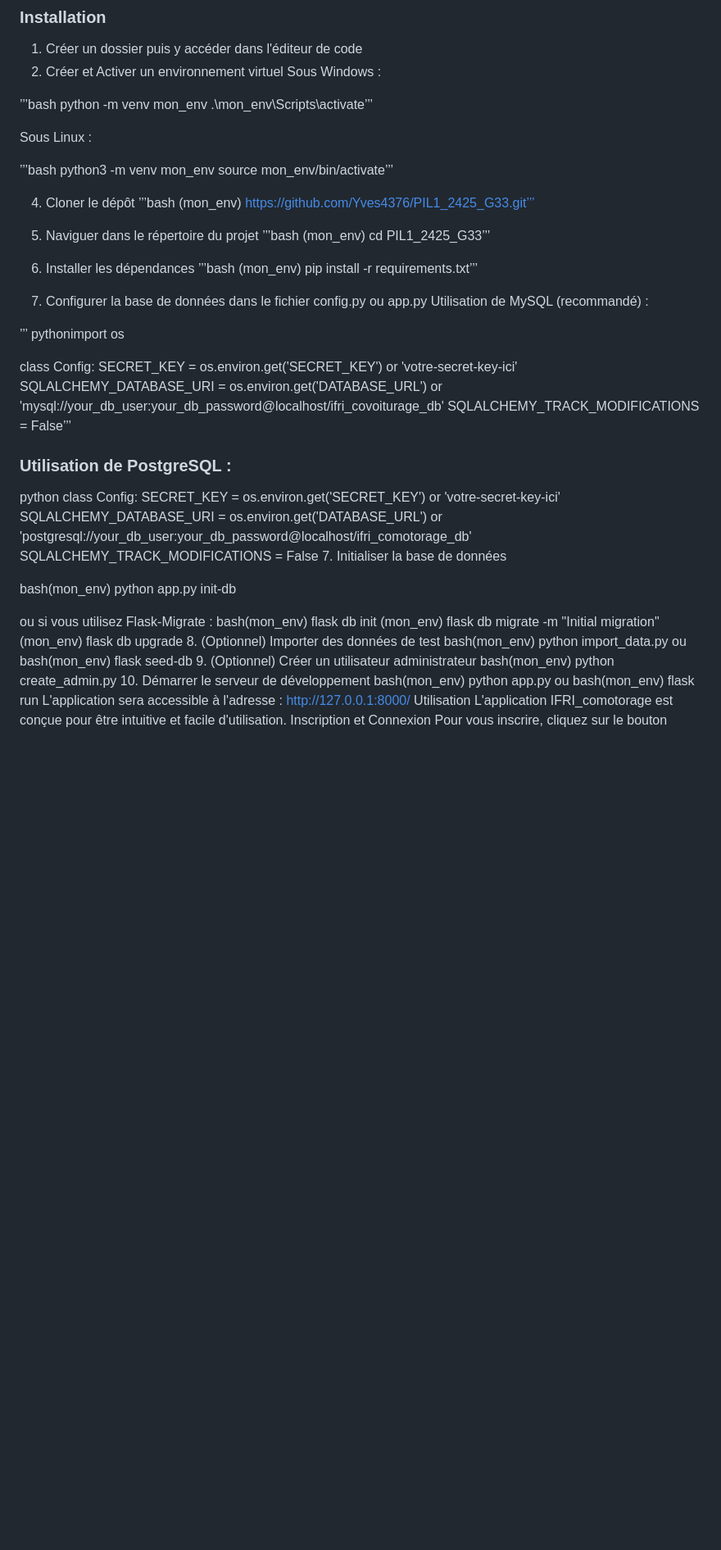
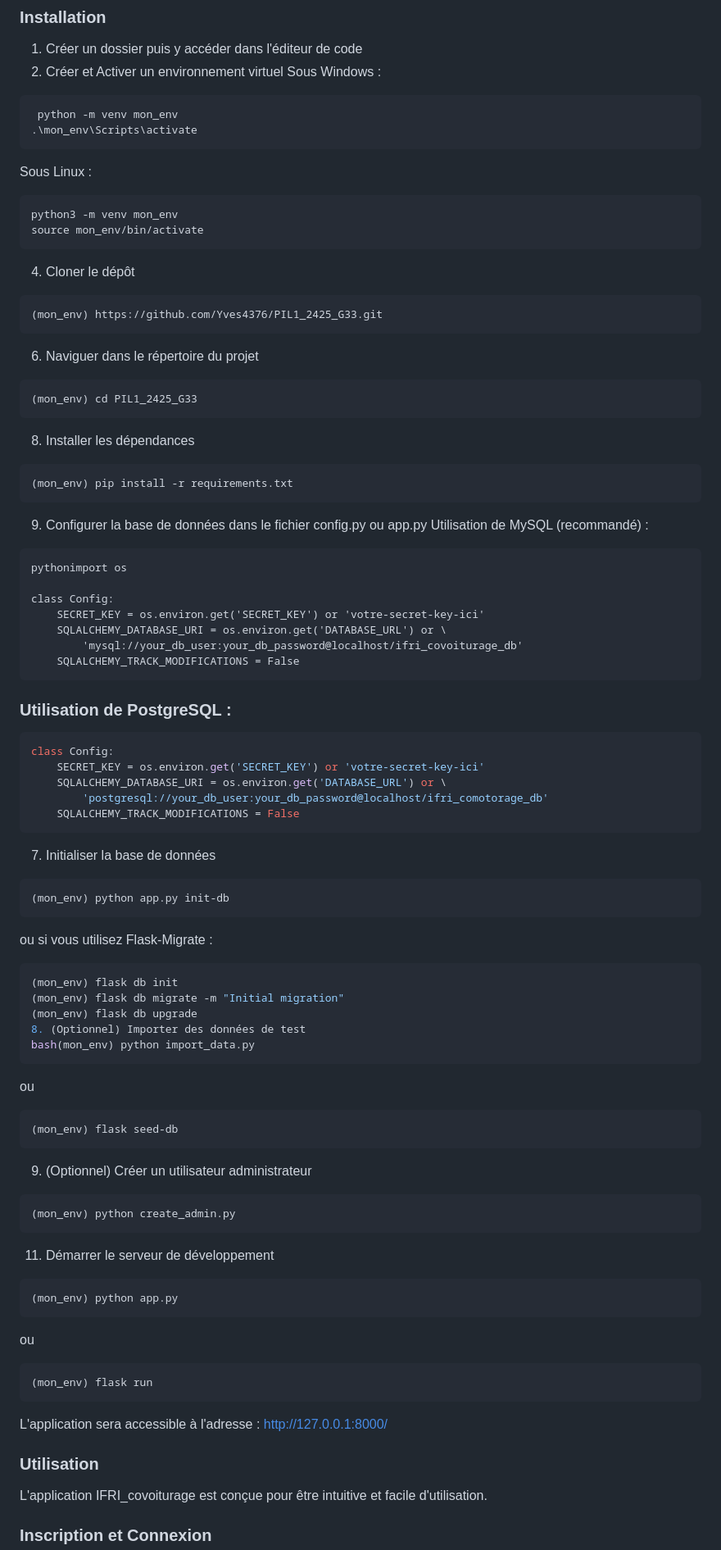
Before and after one commit to Yves4376/PIL1_2425_G33, a Markdown page: README.md, the part around the change printed below. Shown: that part at 82% size. GitHub-like rendering; blank space fills up the shorter version.

````diff
--- a/README.md
+++ b/README.md
@@ -40,67 +38,90 @@ Autres dépendances listées dans requirements.txt
 2. Créer et Activer un environnement virtuel
 Sous Windows :
 
-’’’bash
+```bash
  python -m venv mon_env
-.\mon_env\Scripts\activate’’’
+.\mon_env\Scripts\activate
+```
 
 Sous Linux :
 
-’’’bash
+```bash
 python3 -m venv mon_env
-source mon_env/bin/activate’’’
+source mon_env/bin/activate
+```
 
 4. Cloner le dépôt
-’’’bash
-(mon_env) https://github.com/Yves4376/PIL1_2425_G33.git’’’
-5. Naviguer dans le répertoire du projet
-’’’bash
-(mon_env) cd PIL1_2425_G33’’’
+```bash
+(mon_env) https://github.com/Yves4376/PIL1_2425_G33.git
+```
+6. Naviguer dans le répertoire du projet
+```bash
+(mon_env) cd PIL1_2425_G33
+```
 
-7. Installer les dépendances
- ’’’bash
-(mon_env) pip install -r requirements.txt’’’
+8. Installer les dépendances
+```bash
+(mon_env) pip install -r requirements.txt
+```
 9. Configurer la base de données dans le fichier config.py ou app.py
 Utilisation de MySQL (recommandé) :
 
-’’’
+```
 pythonimport os
 
 class Config:
     SECRET_KEY = os.environ.get('SECRET_KEY') or 'votre-secret-key-ici'
     SQLALCHEMY_DATABASE_URI = os.environ.get('DATABASE_URL') or \
         'mysql://your_db_user:your_db_password@localhost/ifri_covoiturage_db'
-    SQLALCHEMY_TRACK_MODIFICATIONS = False’’’
+    SQLALCHEMY_TRACK_MODIFICATIONS = False
+```
 
 
 ### Utilisation de PostgreSQL :
-python
+
+```python
 class Config:
     SECRET_KEY = os.environ.get('SECRET_KEY') or 'votre-secret-key-ici'
     SQLALCHEMY_DATABASE_URI = os.environ.get('DATABASE_URL') or \
         'postgresql://your_db_user:your_db_password@localhost/ifri_comotorage_db'
     SQLALCHEMY_TRACK_MODIFICATIONS = False
+```
 7. Initialiser la base de données
 
-bash(mon_env) python app.py init-db
+```bash
+(mon_env) python app.py init-db
+```
+ou si vous utilisez Flask-Migrate :
 
-ou si vous utilisez Flask-Migrate :
-bash(mon_env) flask db init
+```bash
+(mon_env) flask db init
 (mon_env) flask db migrate -m "Initial migration"
 (mon_env) flask db upgrade
 8. (Optionnel) Importer des données de test
 bash(mon_env) python import_data.py
+```
 ou
-bash(mon_env) flask seed-db
+```bash
+(mon_env) flask seed-db
+```
 9. (Optionnel) Créer un utilisateur administrateur
-bash(mon_env) python create_admin.py
-10. Démarrer le serveur de développement
-bash(mon_env) python app.py
+```bash
+(mon_env) python create_admin.py
+```
+11. Démarrer le serveur de développement
+```bash
+(mon_env) python app.py
+```
 ou
-bash(mon_env) flask run
+```bash
+(mon_env) flask run
+```
 L'application sera accessible à l'adresse : http://127.0.0.1:8000/
-Utilisation
-L'application IFRI_comotorage est conçue pour être intuitive et facile d'utilisation.
-Inscription et Connexion
+
+### Utilisation
+
+L'application IFRI_covoiturage est conçue pour être intuitive et facile d'utilisation.
+
+### Inscription et Connexion
 Pour vous inscrire, cliquez sur le bouton "S'inscrire" sur la page d'accueil. Remplissez le formulaire avec vos informations personnelles (nom, prénom, email, téléphone, mot de passe) et choisissez votre rôle (conducteur ou passager). Une fois inscrit, utilisez vos identifiants (email ou téléphone) pour vous connecter.
 Profil Utilisateur
````
Also changed, not shown: other parts of README.md (+30 -33 lines).
